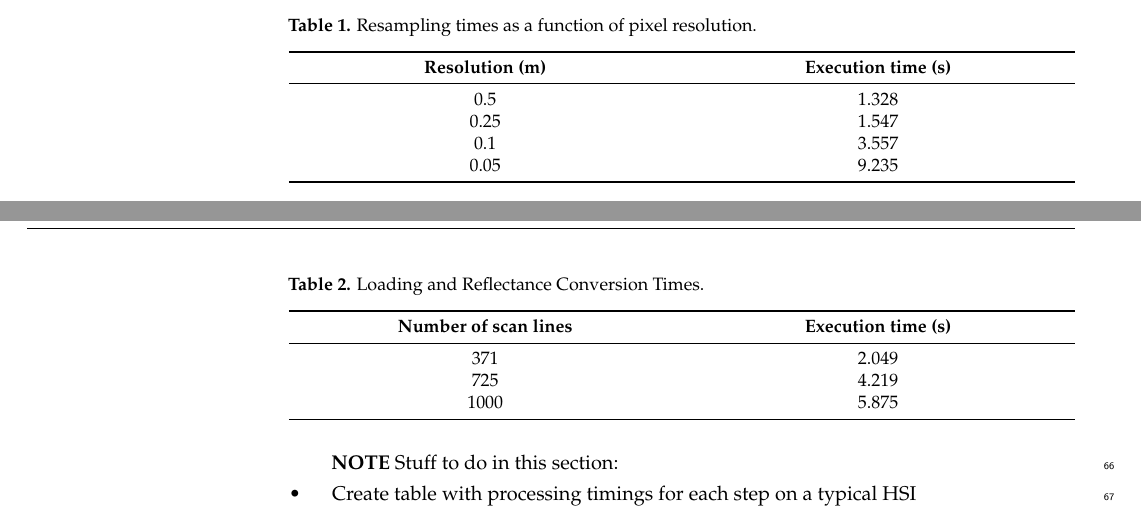
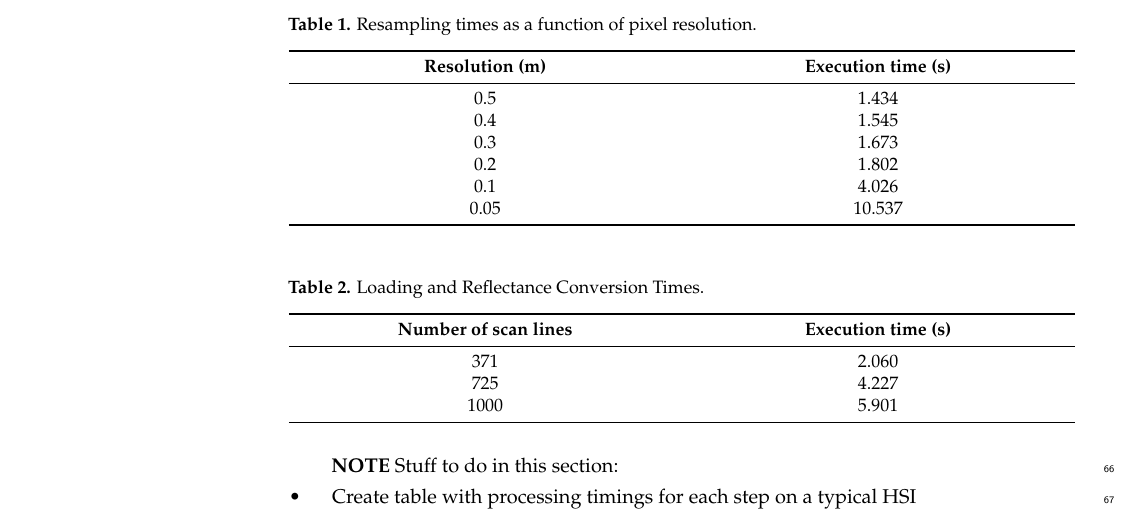
Before and after one commit to john-waczak/RobotTeam.jl, a LaTeX paper (paper/paper.tex): two parts of pages 5 and 6 of 8 before the commit and part of page 6 of 8 after it, the two joined at a grey line, cut so that both start at the same text. Compiled offline with pdfLaTeX.

Commit message:
Updates from Overleaf

```diff
--- a/paper/paper.tex
+++ b/paper/paper.tex
@@ -270,10 +270,12 @@ NOTE: we need to update these timings by first copying the HSI to the local driv
 \toprule
 \textbf{Resolution (m)}	& \textbf{Execution time (s)}\\
 \midrule
-0.5		&   1.328	\\
-0.25    &   1.547	\\
-0.1     &   3.557   \\
-0.05    &   9.235   \\
+0.5		&   1.434	\\
+0.4     &   1.545	\\
+0.3     &   1.673   \\
+0.2     &   1.802   \\
+0.1     &   4.026   \\
+0.05    &   10.537  \\
 \bottomrule
 \end{tabularx}
 \end{table}
@@ -286,9 +288,9 @@ NOTE: we need to update these timings by first copying the HSI to the local driv
     \toprule
     \textbf{Number of scan lines}	& \textbf{Execution time (s)}\\
     \midrule
-    371		&   2.049	\\
-    725    &   4.219	\\
-    1000     &   5.875   \\
+    371		&   2.060	\\
+    725     &   4.227	\\
+    1000    &   5.901   \\
     \bottomrule
   \end{tabularx}
 \end{table}
```
